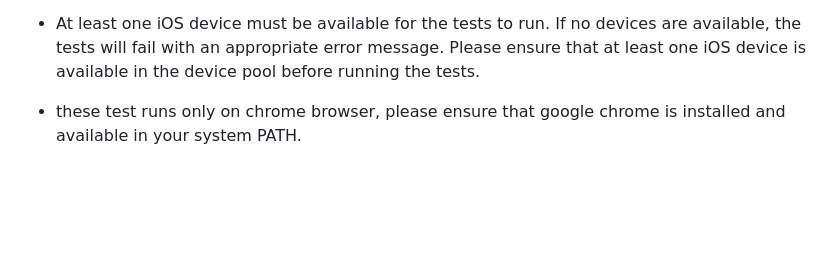
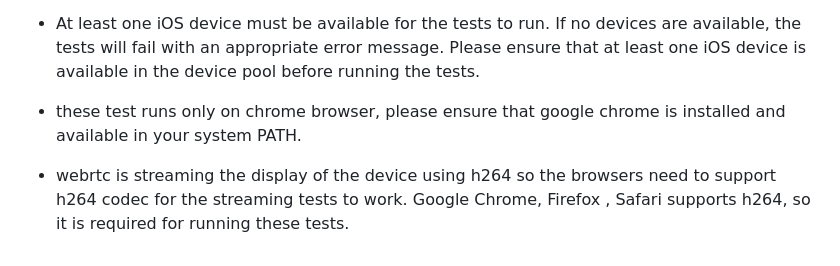
Before and after one commit to flint-lab/platform-automation, a Markdown page: IosStreamingTest.md, the part around the change. Drawn GitHub-style; blank space fills up the shorter version.

```diff
--- a/IosStreamingTest.md
+++ b/IosStreamingTest.md
@@ -107,3 +107,5 @@ chmod +x RunScripts/IOSStreamingTestRun.sh
 - At least one iOS device must be available for the tests to run. If no devices are available, the tests will fail with an appropriate error message. Please ensure that at least one iOS device is available in the device pool before running the tests.
 
 - these test runs only on chrome browser, please ensure that google chrome is installed and available in your system PATH.
+
+- webrtc is streaming the display of the device using h264 so the browsers need to support h264 codec for the streaming tests to work. Google Chrome, Firefox , Safari supports h264, so it is required for running these tests.
```
